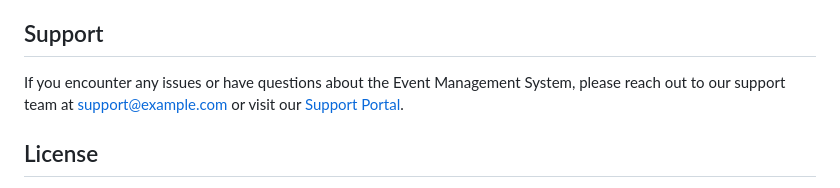
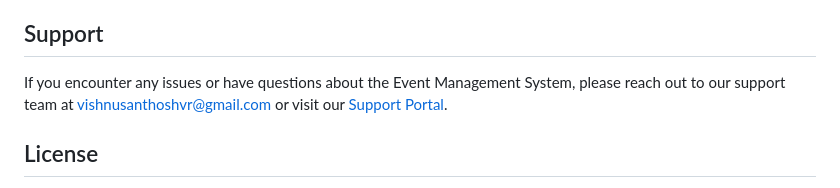
Before and after one commit to vishnu1100/Event-management-system, a Markdown page: README.md, the part around the change printed below. Drawn GitHub-style.

```diff
--- a/README.md
+++ b/README.md
@@ -48,7 +48,7 @@ For more information on how to use and install the Event Management System, plea
 
 ## Support
 
-If you encounter any issues or have questions about the Event Management System, please reach out to our support team at [support@example.com](mailto:support@example.com) or visit our [Support Portal](link-to-support-portal).
+If you encounter any issues or have questions about the Event Management System, please reach out to our support team at [vishnusanthoshvr@gmail.com](vishnusanthoshvr@gmail.com) or visit our [Support Portal]([link-to-support-portal](https://support.github.com/)).
 
 ## License
 
```
Also changed, not shown: other parts of README.md (+3 -3 lines).
